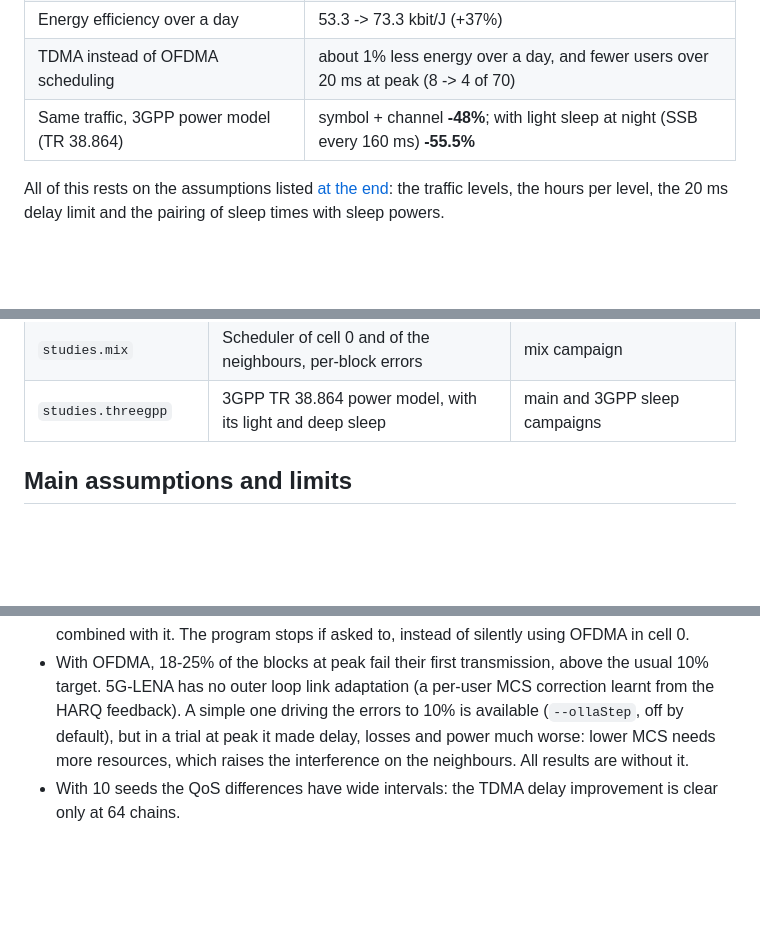
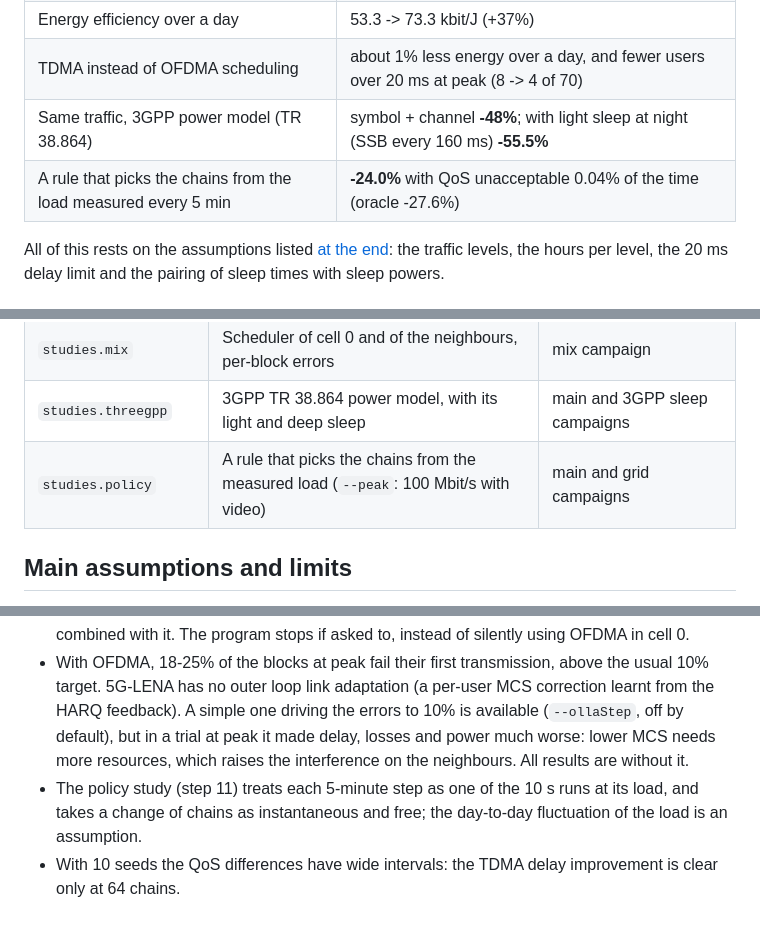
Before and after one commit to FilizZPalm/5G-base-station-energy-NS-3-scenario-and-power-model, a Markdown page: README.md, 3 parts joined by grey strips. Rendered like a GitHub page; blank space fills up the shorter version.

```diff
--- a/README.md
+++ b/README.md
@@ -17,6 +17,7 @@ with the AAU power model of Piovesan et al. (2022).
 | Energy efficiency over a day | 53.3 -> 73.3 kbit/J (+37%) |
 | TDMA instead of OFDMA scheduling | about 1% less energy over a day, and fewer users over 20 ms at peak (8 -> 4 of 70) |
 | Same traffic, 3GPP power model (TR 38.864) | symbol + channel **-48%**; with light sleep at night (SSB every 160 ms) **-55.5%** |
+| A rule that picks the chains from the load measured every 5 min | **-24.0%** with QoS unacceptable 0.04% of the time (oracle -27.6%) |
 
 All of this rests on the assumptions listed [at the end](#main-assumptions-and-limits): the traffic
 levels, the hours per level, the 20 ms delay limit and the pairing of sleep times with sleep powers.
@@ -320,6 +368,7 @@ cd analysis
 | `studies.tdma` | TDMA against OFDMA | main and TDMA campaigns |
 | `studies.mix` | Scheduler of cell 0 and of the neighbours, per-block errors | mix campaign |
 | `studies.threegpp` | 3GPP TR 38.864 power model, with its light and deep sleep | main and 3GPP sleep campaigns |
+| `studies.policy` | A rule that picks the chains from the measured load (`--peak`: 100 Mbit/s with video) | main and grid campaigns |
 
 ## Main assumptions and limits
 
@@ -339,5 +388,7 @@ cd analysis
   A simple one driving the errors to 10% is available (`--ollaStep`, off by default), but in a trial at
   peak it made delay, losses and power much worse: lower MCS needs more resources, which raises the
   interference on the neighbours. All results are without it.
+- The policy study (step 11) treats each 5-minute step as one of the 10 s runs at its load, and takes a
+  change of chains as instantaneous and free; the day-to-day fluctuation of the load is an assumption.
 - With 10 seeds the QoS differences have wide intervals: the TDMA delay improvement is clear only at 64
   chains.
```
Also changed, not shown: other parts of README.md (+48 -1 lines), analysis/figures/policy_day.png (added), analysis/figures/policy_tradeoff.png (added), 3 other files.
